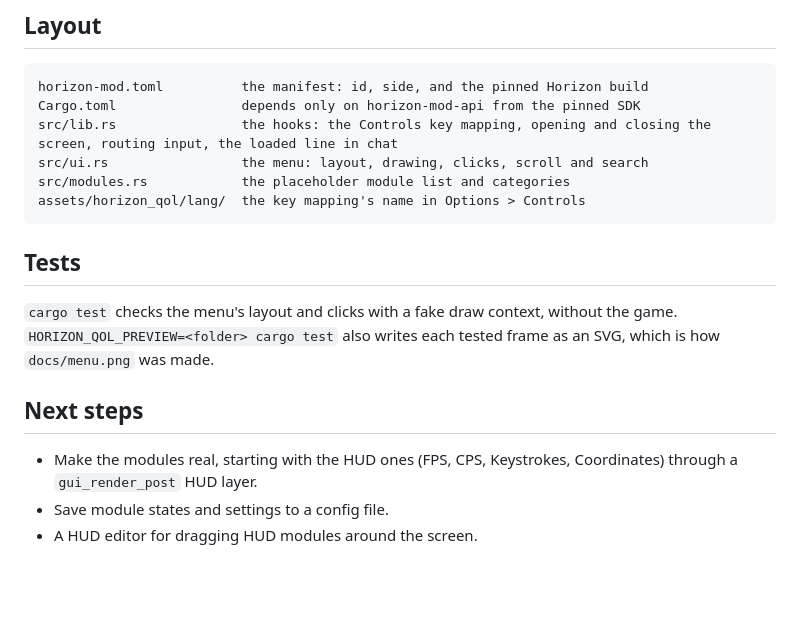
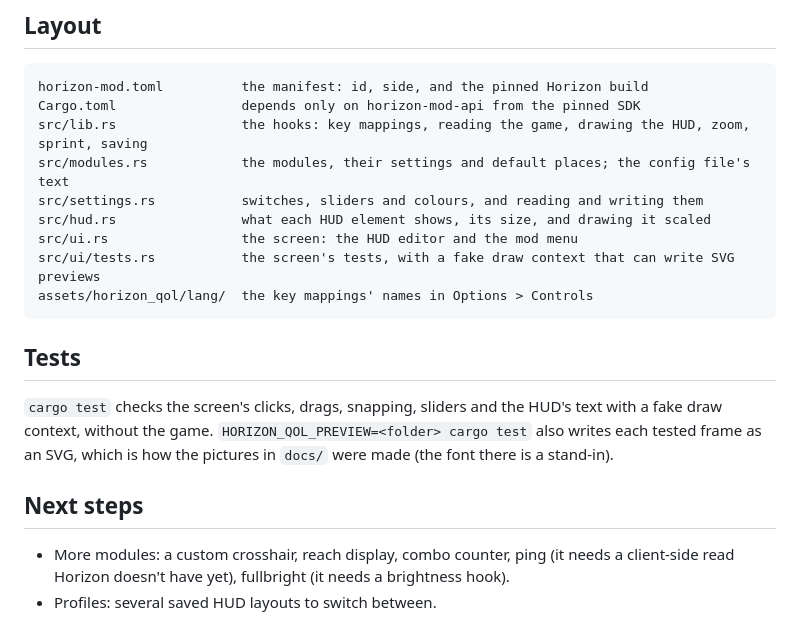
Before and after one commit to dijakonal/horizon-qol, a Markdown page: README.md, the part around one of its changes. GitHub-like rendering; blank space fills up the shorter version.

````diff
--- a/README.md
+++ b/README.md
@@ -74,21 +96,23 @@ that exact game build. `cargo horizon-mod update` moves the pin to the newest Ni
 ```text
 horizon-mod.toml          the manifest: id, side, and the pinned Horizon build
 Cargo.toml                depends only on horizon-mod-api from the pinned SDK
-src/lib.rs                the hooks: the Controls key mapping, opening and closing the screen, routing input, the loaded line in chat
-src/ui.rs                 the menu: layout, drawing, clicks, scroll and search
-src/modules.rs            the placeholder module list and categories
-assets/horizon_qol/lang/  the key mapping's name in Options > Controls
+src/lib.rs                the hooks: key mappings, reading the game, drawing the HUD, zoom, sprint, saving
+src/modules.rs            the modules, their settings and default places; the config file's text
+src/settings.rs           switches, sliders and colours, and reading and writing them
+src/hud.rs                what each HUD element shows, its size, and drawing it scaled
+src/ui.rs                 the screen: the HUD editor and the mod menu
+src/ui/tests.rs           the screen's tests, with a fake draw context that can write SVG previews
+assets/horizon_qol/lang/  the key mappings' names in Options > Controls
 ```
 
 ## Tests
 
-`cargo test` checks the menu's layout and clicks with a fake draw context, without the game.
-`HORIZON_QOL_PREVIEW=<folder> cargo test` also writes each tested frame as an SVG, which is how
-`docs/menu.png` was made.
+`cargo test` checks the screen's clicks, drags, snapping, sliders and the HUD's text with a fake
+draw context, without the game. `HORIZON_QOL_PREVIEW=<folder> cargo test` also writes each tested
+frame as an SVG, which is how the pictures in `docs/` were made (the font there is a stand-in).
 
 ## Next steps
 
-- Make the modules real, starting with the HUD ones (FPS, CPS, Keystrokes, Coordinates) through a
-  `gui_render_post` HUD layer.
-- Save module states and settings to a config file.
-- A HUD editor for dragging HUD modules around the screen.
+- More modules: a custom crosshair, reach display, combo counter, ping (it needs a client-side
+  read Horizon doesn't have yet), fullbright (it needs a brightness hook).
+- Profiles: several saved HUD layouts to switch between.
````
Also changed, not shown: other parts of README.md (+38 -16 lines), docs/editor.png (added), docs/hud.png (added), docs/menu.png, docs/options.png, 7 other files.
